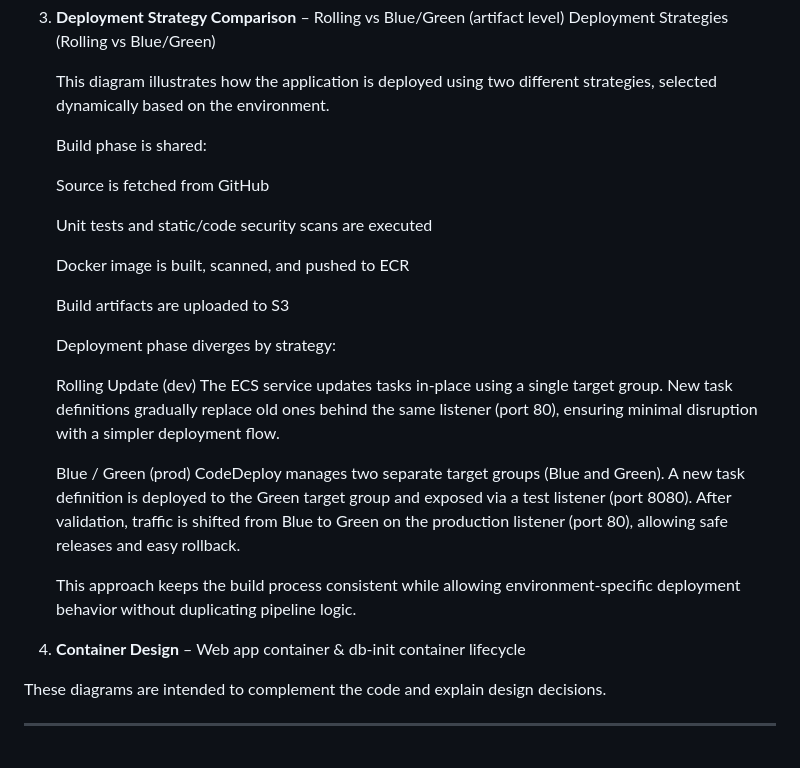
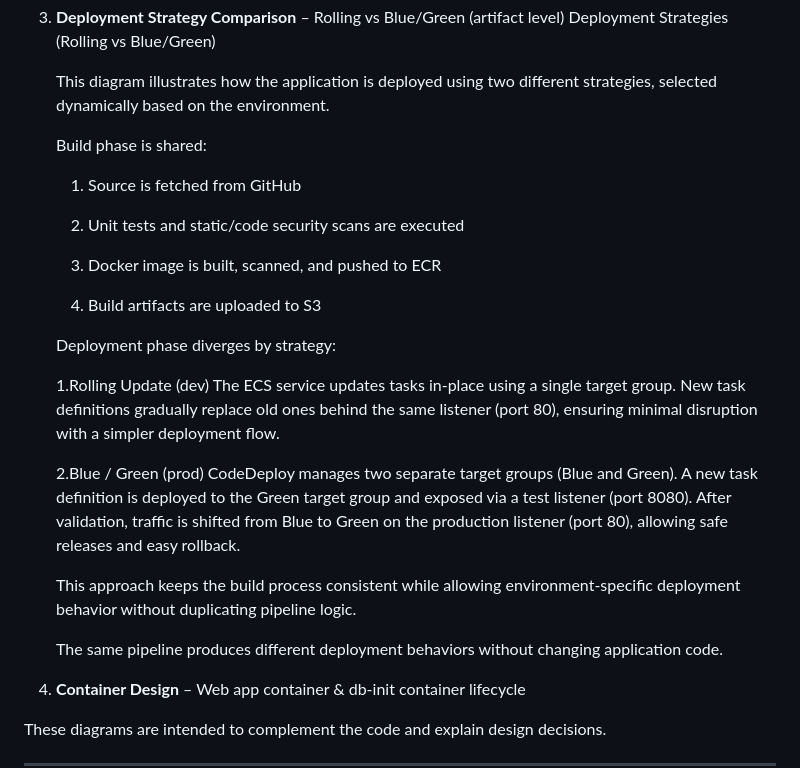
Before and after one commit to zbalci/ledger-app-aws-ecs, a Markdown page: README.md, the part around the change. Drawn GitHub-style; blank space fills up the shorter version.

```diff
--- a/README.md
+++ b/README.md
@@ -257,26 +257,28 @@ The project includes **four architecture diagrams**:
 
    Build phase is shared:
 
-   Source is fetched from GitHub
+   1. Source is fetched from GitHub
 
-   Unit tests and static/code security scans are executed
+   2. Unit tests and static/code security scans are executed
 
-   Docker image is built, scanned, and pushed to ECR
+   3. Docker image is built, scanned, and pushed to ECR
 
-   Build artifacts are uploaded to S3
+   4. Build artifacts are uploaded to S3
 
    Deployment phase diverges by strategy:
 
-   Rolling Update (dev)
+   1.Rolling Update (dev)
    The ECS service updates tasks in-place using a single target group.
    New task definitions gradually replace old ones behind the same listener (port 80), ensuring minimal disruption with a simpler deployment flow.
 
-   Blue / Green (prod)
+   2.Blue / Green (prod)
    CodeDeploy manages two separate target groups (Blue and Green).
    A new task definition is deployed to the Green target group and exposed via a test listener (port 8080).
    After validation, traffic is shifted from Blue to Green on the production listener (port 80), allowing safe releases and easy rollback.
 
    This approach keeps the build process consistent while allowing environment-specific deployment behavior without duplicating pipeline logic.
+
+   The same pipeline produces different deployment behaviors without changing application code.
 
 5. **Container Design** – Web app container & db-init container lifecycle
 
```
